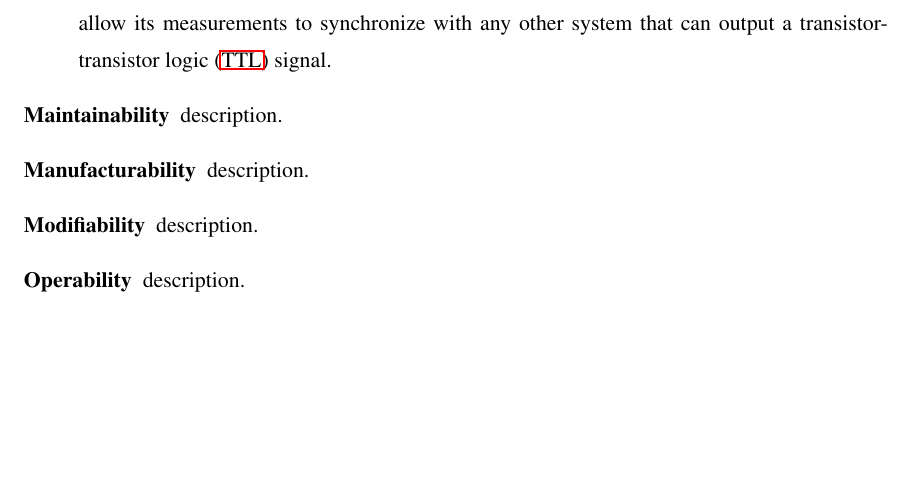
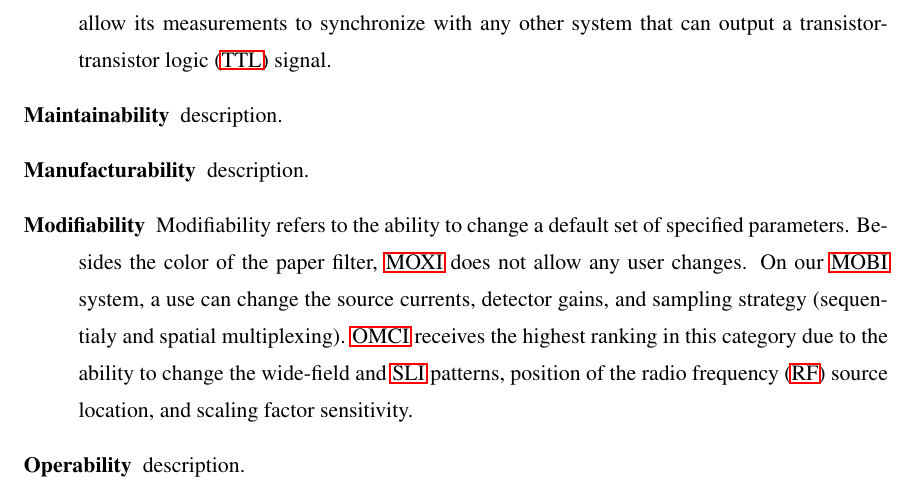
Before and after one commit to morrisvanegas/manuscript_dissertation_draft, a LaTeX thesis (main.tex, which reads tex/conclusion.tex): part of page 28 of 36, cut so that both start at the same text, the shorter picture padded with empty space. Compiled offline with pdfLaTeX; a LaTeX package or settings file that is missing is left out.

Commit message:
update modifiability

```diff
--- a/tex/conclusion.tex
+++ b/tex/conclusion.tex
@@ -38,10 +38,9 @@
    \item[Conformability] description.
    \item[Extensibility] Given the context, our \ac{OMCI} system be easily extended to include features from state-of-the-art \ac{DOT} research including the use of optimal wide-field illumination patterns and sizes, new \ac{SLI} illumination patterns, and compression-sensor-based tomography.  In contrast, \ac{MOBI} would leverage features from portable fNIRS systems, which rely on the use of new driving electronics and optodes, which require new circuit designs. It, however, unlike a pulse oximeter, vary the intensity of light to accomodate hair artifacts. \ac{MOXI} can do software update easily, but features to support other vital signs necesitate specific electronics that the mobile-phone in use may not have.
    \item[Interoperability] \ac{MOXI} is not better or worse in its ability to operate with other imaging systems. By design, \ac{OMCI} is capable of being integrated in existing x-ray mammography systems. However, \ac{MOBI} receives the highest score due to the auxiliary input of the master module, allow its measurements to synchronize with any other system that can output a \ac{TTL} signal.
-
    \item[Maintainability] description.
    \item[Manufacturability] description.
-   \item[Modifiability] description.
+   \item[Modifiability] Modifiability refers to the ability to change a default set of specified parameters. Besides the color of the paper filter, \ac{MOXI} does not allow any user changes. On our \ac{MOBI} system, a use can change the source currents, detector gains, and sampling strategy (sequentialy and spatial multiplexing). \ac{OMCI} receives the highest ranking in this category due to the ability to change the wide-field and \ac{SLI} patterns, position of the \ac{RF} source location, and scaling factor sensitivity.
    \item[Operability] description.
    \item[Portability] description.
    \item[Reconfigurability] A much longer description.  refers to the ability to be easily moved. If we consider a traditional pulse oximeter as being the center of the scale, then our smartphone-based
```
Also changed, not shown: tex/acronyms.tex (+2 -1 lines).
